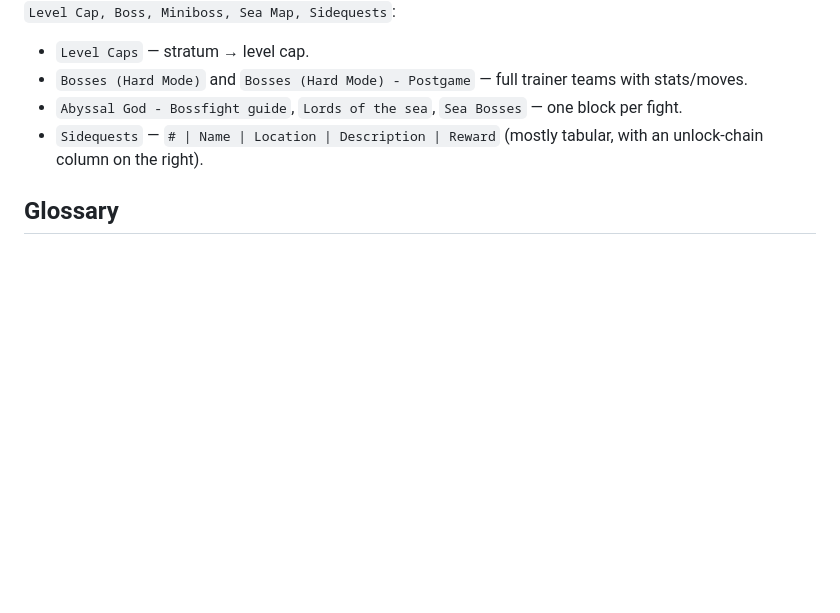
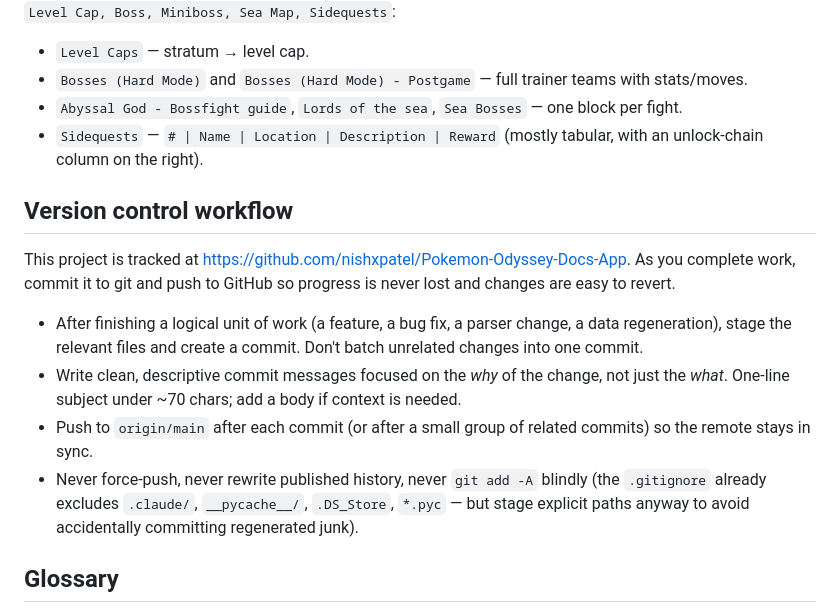
Before and after one commit to nishxpatel/Pokemon-Odyssey-Docs-App, a Markdown page: CLAUDE.md, the part around the change. Drawn GitHub-style; blank space fills up the shorter version.

Commit message:
Document commit-and-push workflow in CLAUDE.md
So future sessions know to checkpoint progress to GitHub after each
logical unit of work, keeping the remote in sync and preserving
revertable history.

Co-Authored-By: Claude Opus 4.7 <noreply@anthropic.com>

```diff
--- a/CLAUDE.md
+++ b/CLAUDE.md
@@ -68,6 +68,15 @@ These files are laid out for human eyes, not as relational tables. Expect:
 - `Abyssal God - Bossfight guide`, `Lords of the sea`, `Sea Bosses` — one block per fight.
 - `Sidequests` — `# | Name | Location | Description | Reward` (mostly tabular, with an unlock-chain column on the right).
 
+## Version control workflow
+
+This project is tracked at https://github.com/nishxpatel/Pokemon-Odyssey-Docs-App. As you complete work, commit it to git and push to GitHub so progress is never lost and changes are easy to revert.
+
+- After finishing a logical unit of work (a feature, a bug fix, a parser change, a data regeneration), stage the relevant files and create a commit. Don't batch unrelated changes into one commit.
+- Write clean, descriptive commit messages focused on the *why* of the change, not just the *what*. One-line subject under ~70 chars; add a body if context is needed.
+- Push to `origin/main` after each commit (or after a small group of related commits) so the remote stays in sync.
+- Never force-push, never rewrite published history, never `git add -A` blindly (the `.gitignore` already excludes `.claude/`, `__pycache__/`, `.DS_Store`, `*.pyc` — but stage explicit paths anyway to avoid accidentally committing regenerated junk).
+
 ## Glossary
 
 - **Stratum** — Etrian Odyssey dungeon tier; progression gate for level caps and postgame content. Strata 1–8 exist.
```
